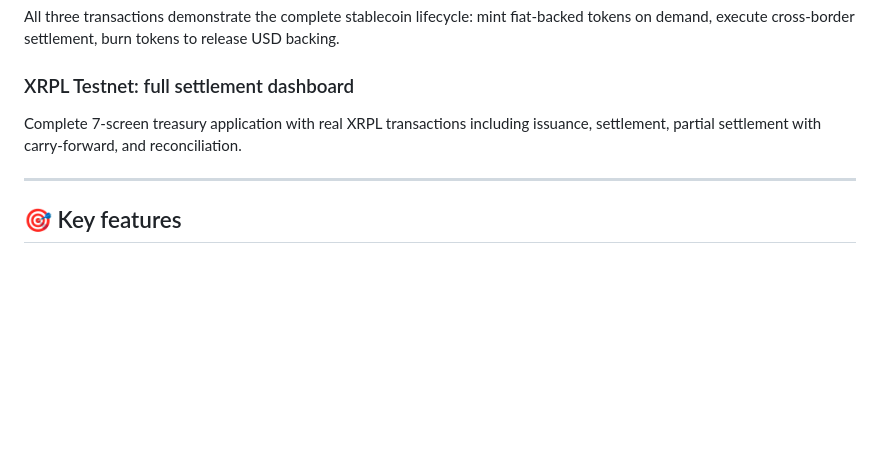
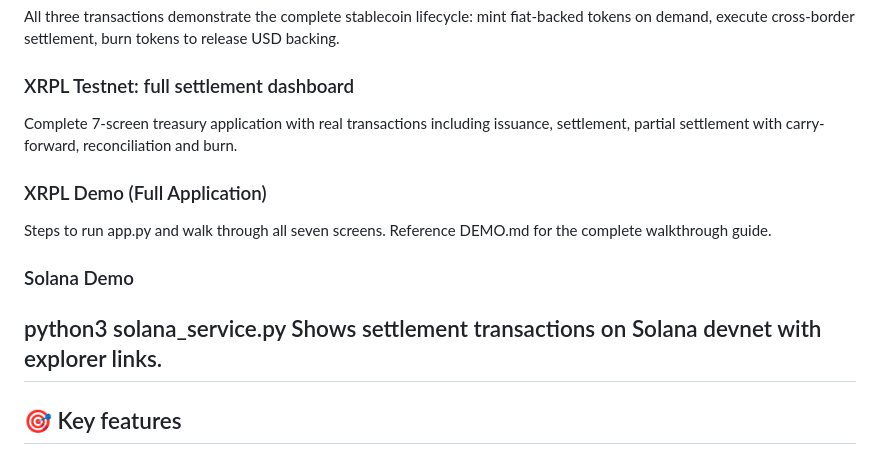
Before and after one commit to jcfinidori/AtomicPost, a Markdown page: README.md, the part around the change. GitHub-like rendering; blank space fills up the shorter version.

```diff
--- a/README.md
+++ b/README.md
@@ -81,9 +81,18 @@ release USD backing.
 
 ### XRPL Testnet: full settlement dashboard
 
-Complete 7-screen treasury application with real XRPL transactions including
-issuance, settlement, partial settlement with carry-forward, and reconciliation.
+Complete 7-screen treasury application with real transactions including
+issuance, settlement, partial settlement with carry-forward, reconciliation and burn.
 
+### XRPL Demo (Full Application)
+Steps to run app.py and walk through
+all seven screens. Reference DEMO.md
+for the complete walkthrough guide.
+
+### Solana Demo
+python3 solana_service.py
+Shows settlement transactions on
+Solana devnet with explorer links.
 ---
 
 ## 🎯 Key features
```
